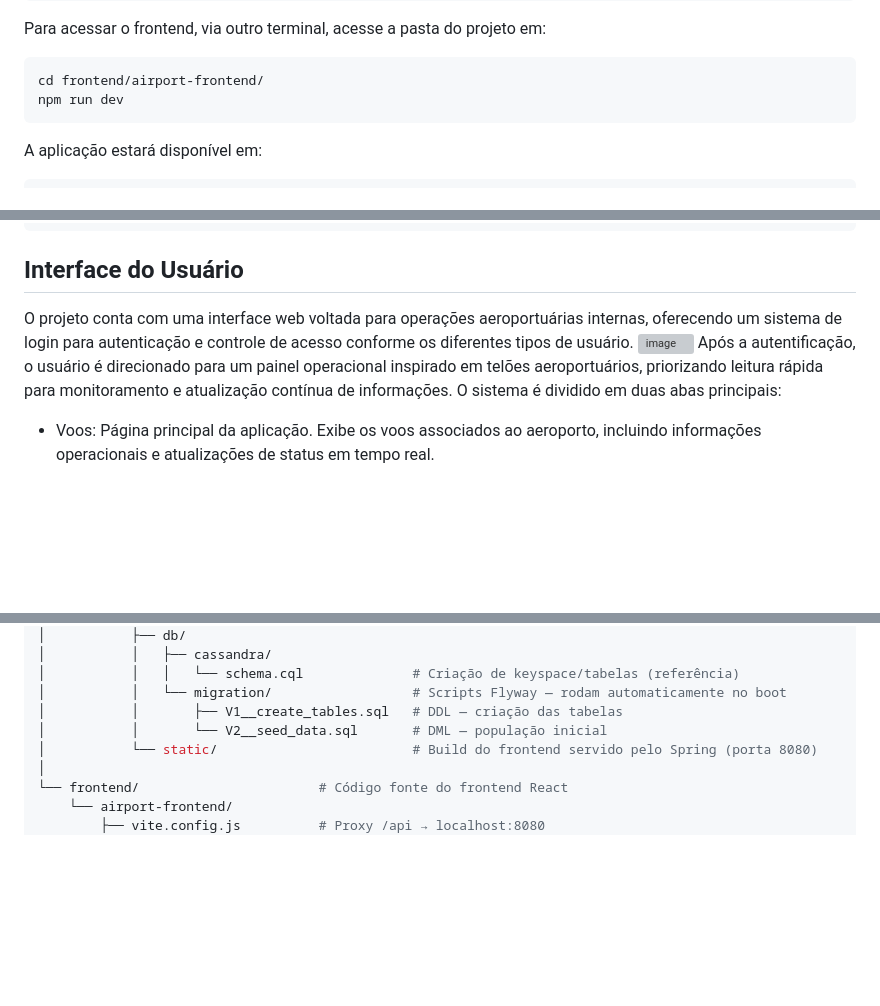
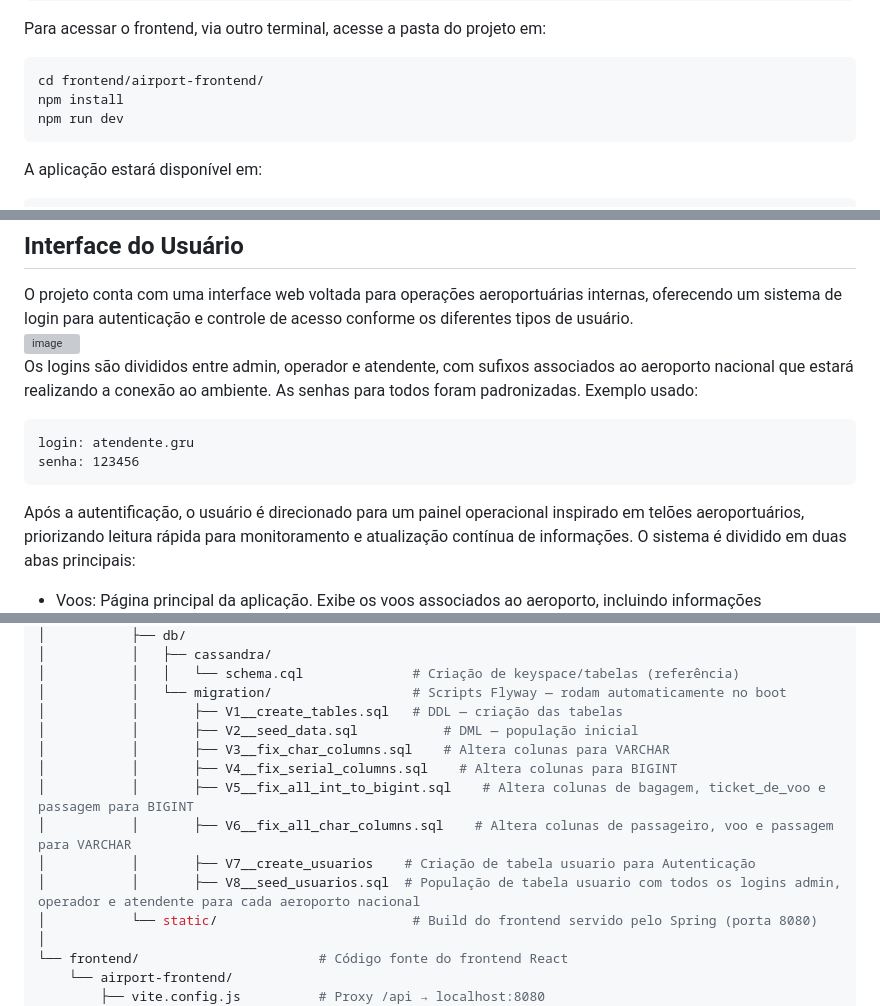
Before and after one commit to rvvtici/sistema-aeroportuario, a Markdown page: README.md, 3 parts joined by grey strips. Rendered like a GitHub page; blank space fills up the shorter version; grey boxes are pictures that could not be loaded.

Commit message:
Update Final do Readme

````diff
--- a/README.md
+++ b/README.md
@@ -64,6 +64,7 @@ mvn spring-boot:run
 Para acessar o frontend, via outro terminal, acesse a pasta do projeto em:
 ```
 cd frontend/airport-frontend/
+npm install
 npm run dev
 ```
 A aplicação estará disponível em:
@@ -75,4 +77,11 @@ O projeto conta com uma interface web voltada para operações aeroportuárias i
 <img width="504" height="439" alt="image" src="https://github.com/user-attachments/assets/341716e8-847f-439e-ae5a-1d716b6e7e0d" />
+<br>
+Os logins são divididos entre admin, operador e atendente, com sufixos associados ao aeroporto nacional que estará realizando a conexão ao ambiente. As senhas para todos foram padronizadas.
+Exemplo usado:
+```
+login: atendente.gru
+senha: 123456
+```
 Após a autentificação, o usuário é direcionado para um painel operacional inspirado em telões aeroportuários, priorizando leitura rápida para monitoramento e atualização contínua de informações.
 O sistema é dividido em duas abas principais:
 - Voos: Página principal da aplicação. Exibe os voos associados ao aeroporto, incluindo informações operacionais e atualizações de status em tempo real.
@@ -132,7 +141,13 @@ sistema-aeroportuario/
 │           │   │   └── schema.cql              # Criação de keyspace/tabelas (referência)
 │           │   └── migration/                  # Scripts Flyway — rodam automaticamente no boot
 │           │       ├── V1__create_tables.sql   # DDL — criação das tabelas
-│           │       └── V2__seed_data.sql       # DML — população inicial
+│           │       ├── V2__seed_data.sql           # DML — população inicial
+│           │       ├── V3__fix_char_columns.sql    # Altera colunas para VARCHAR
+│           │       ├── V4__fix_serial_columns.sql    # Altera colunas para BIGINT
+│           │       ├── V5__fix_all_int_to_bigint.sql    # Altera colunas de bagagem, ticket_de_voo e passagem para BIGINT
+│           │       ├── V6__fix_all_char_columns.sql    # Altera colunas de passageiro, voo e passagem para VARCHAR
+│           │       ├── V7__create_usuarios    # Criação de tabela usuario para Autenticação
+│           │       ├── V8__seed_usuarios.sql  # População de tabela usuario com todos os logins admin, operador e atendente para cada aeroporto nacional
 │           └── static/                         # Build do frontend servido pelo Spring (porta 8080)
 │
 └── frontend/                       # Código fonte do frontend React
````
Also changed, not shown: other parts of README.md (+1 -0 lines).
